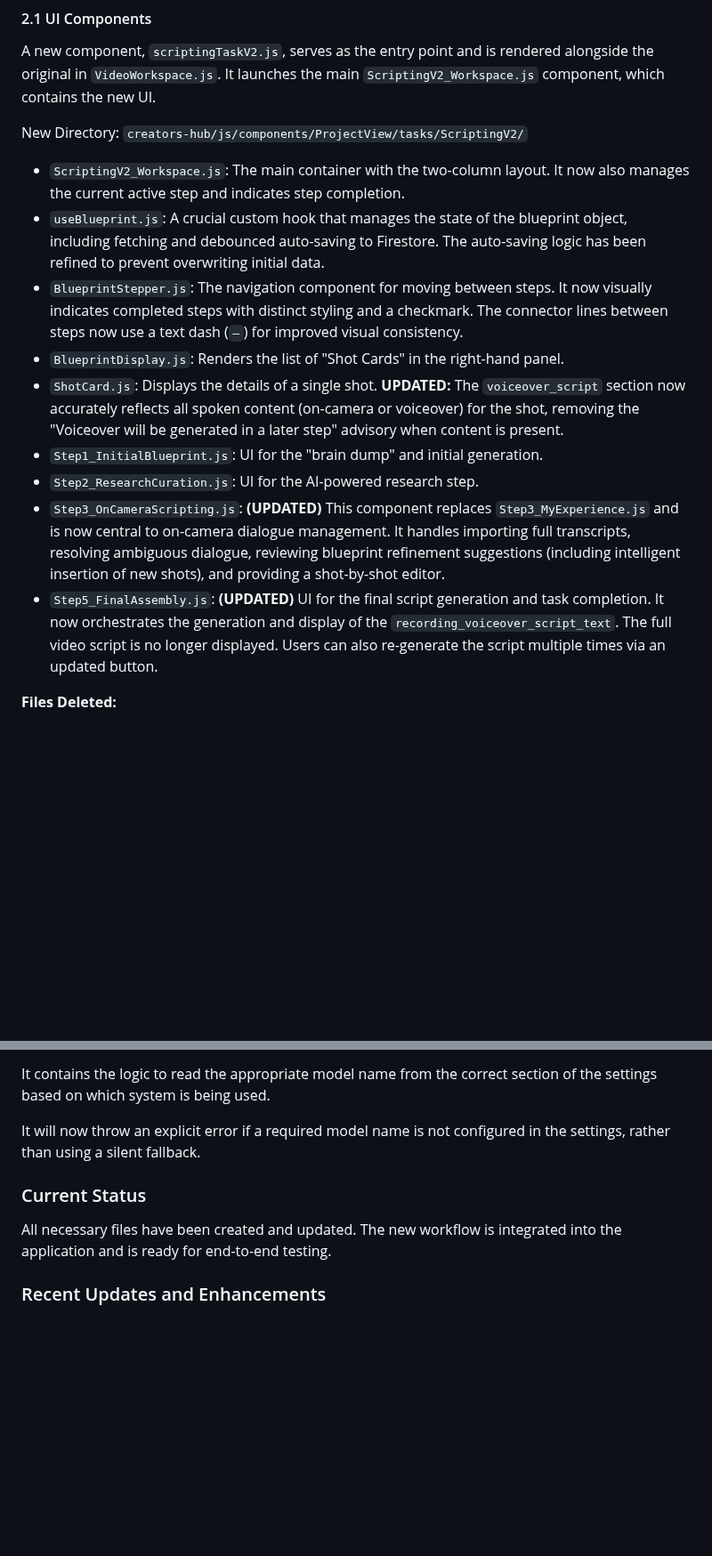
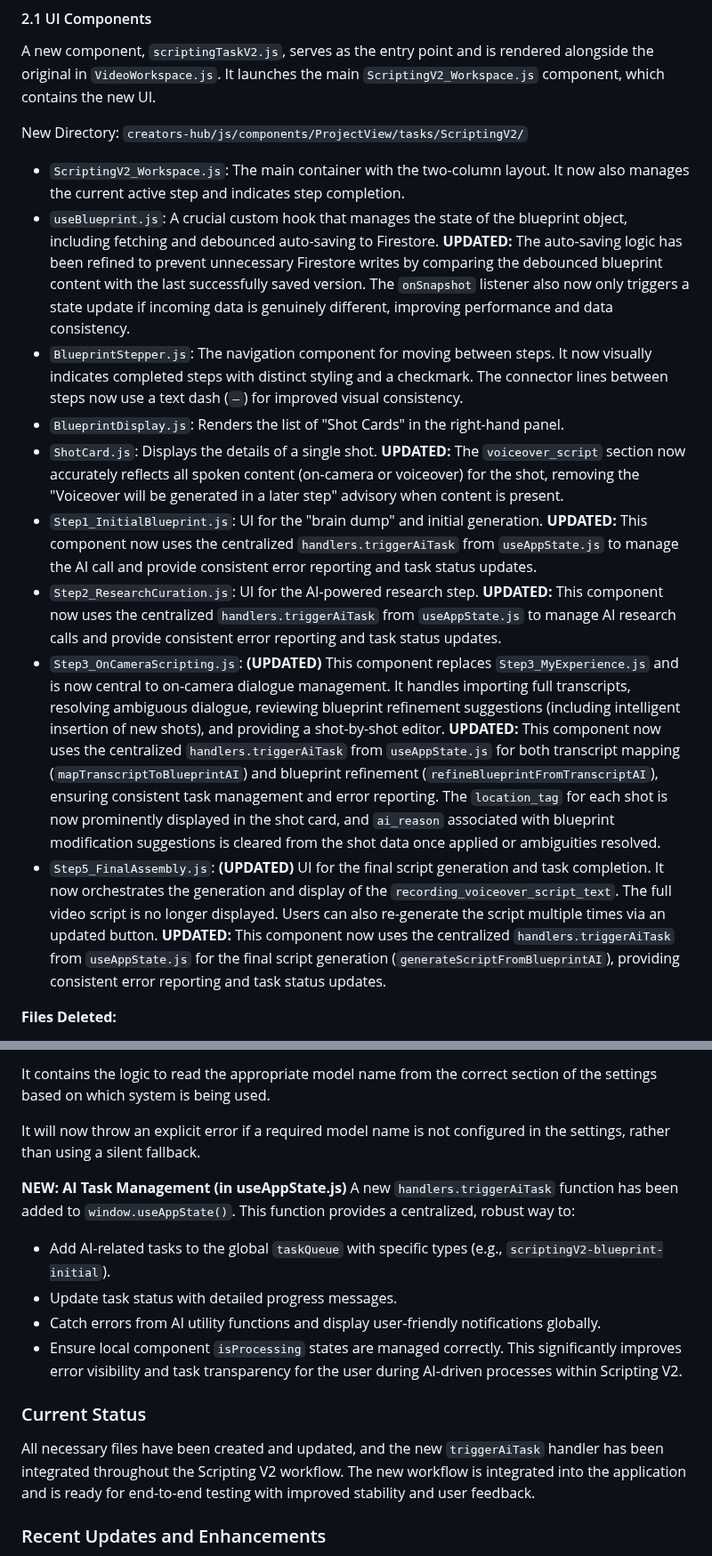
Before and after one commit to ronniem339/aotprojectmanager, a Markdown page: creators-hub/scriptingv2.md, 2 parts joined by grey strips. Shown at 89% size. Drawn GitHub-style; blank space fills up the shorter version.

```diff
--- a/creators-hub/scriptingv2.md
+++ b/creators-hub/scriptingv2.md
@@ -22,14 +22,14 @@ A new component, `scriptingTaskV2.js`, serves as the entry point and is rendered
 New Directory: `creators-hub/js/components/ProjectView/tasks/ScriptingV2/`
 
 * `ScriptingV2_Workspace.js`: The main container with the two-column layout. It now also manages the current active step and indicates step completion.
-* `useBlueprint.js`: A crucial custom hook that manages the state of the blueprint object, including fetching and debounced auto-saving to Firestore. The auto-saving logic has been refined to prevent overwriting initial data.
+* `useBlueprint.js`: A crucial custom hook that manages the state of the blueprint object, including fetching and debounced auto-saving to Firestore. **UPDATED:** The auto-saving logic has been refined to prevent unnecessary Firestore writes by comparing the debounced blueprint content with the last successfully saved version. The `onSnapshot` listener also now only triggers a state update if incoming data is genuinely different, improving performance and data consistency.
 * `BlueprintStepper.js`: The navigation component for moving between steps. It now visually indicates completed steps with distinct styling and a checkmark. The connector lines between steps now use a text dash (`—`) for improved visual consistency.
 * `BlueprintDisplay.js`: Renders the list of "Shot Cards" in the right-hand panel.
 * `ShotCard.js`: Displays the details of a single shot. **UPDATED:** The `voiceover_script` section now accurately reflects all spoken content (on-camera or voiceover) for the shot, removing the "Voiceover will be generated in a later step" advisory when content is present.
-* `Step1_InitialBlueprint.js`: UI for the "brain dump" and initial generation.
-* `Step2_ResearchCuration.js`: UI for the AI-powered research step.
-* `Step3_OnCameraScripting.js`: **(UPDATED)** This component replaces `Step3_MyExperience.js` and is now central to on-camera dialogue management. It handles importing full transcripts, resolving ambiguous dialogue, reviewing blueprint refinement suggestions (including intelligent insertion of new shots), and providing a shot-by-shot editor.
-* `Step5_FinalAssembly.js`: **(UPDATED)** UI for the final script generation and task completion. It now orchestrates the generation and display of the `recording_voiceover_script_text`. The full video script is no longer displayed. Users can also re-generate the script multiple times via an updated button.
+* `Step1_InitialBlueprint.js`: UI for the "brain dump" and initial generation. **UPDATED:** This component now uses the centralized `handlers.triggerAiTask` from `useAppState.js` to manage the AI call and provide consistent error reporting and task status updates.
+* `Step2_ResearchCuration.js`: UI for the AI-powered research step. **UPDATED:** This component now uses the centralized `handlers.triggerAiTask` from `useAppState.js` to manage AI research calls and provide consistent error reporting and task status updates.
+* `Step3_OnCameraScripting.js`: **(UPDATED)** This component replaces `Step3_MyExperience.js` and is now central to on-camera dialogue management. It handles importing full transcripts, resolving ambiguous dialogue, reviewing blueprint refinement suggestions (including intelligent insertion of new shots), and providing a shot-by-shot editor. **UPDATED:** This component now uses the centralized `handlers.triggerAiTask` from `useAppState.js` for both transcript mapping (`mapTranscriptToBlueprintAI`) and blueprint refinement (`refineBlueprintFromTranscriptAI`), ensuring consistent task management and error reporting. The `location_tag` for each shot is now prominently displayed in the shot card, and `ai_reason` associated with blueprint modification suggestions is cleared from the shot data once applied or ambiguities resolved.
+* `Step5_FinalAssembly.js`: **(UPDATED)** UI for the final script generation and task completion. It now orchestrates the generation and display of the `recording_voiceover_script_text`. The full video script is no longer displayed. Users can also re-generate the script multiple times via an updated button. **UPDATED:** This component now uses the centralized `handlers.triggerAiTask` from `useAppState.js` for the final script generation (`generateScriptFromBlueprintAI`), providing consistent error reporting and task status updates.
 
 **Files Deleted:**
 * `Step3_MyExperience.js` (replaced by `Step3_OnCameraScripting.js`)
@@ -80,8 +80,16 @@ It contains the logic to read the appropriate model name from the correct sectio
 
 It will now throw an explicit error if a required model name is not configured in the settings, rather than using a silent fallback.
 
+**NEW: AI Task Management (in useAppState.js)**
+A new `handlers.triggerAiTask` function has been added to `window.useAppState()`. This function provides a centralized, robust way to:
+* Add AI-related tasks to the global `taskQueue` with specific types (e.g., `scriptingV2-blueprint-initial`).
+* Update task status with detailed progress messages.
+* Catch errors from AI utility functions and display user-friendly notifications globally.
+* Ensure local component `isProcessing` states are managed correctly.
+This significantly improves error visibility and task transparency for the user during AI-driven processes within Scripting V2.
+
 ### Current Status
-All necessary files have been created and updated. The new workflow is integrated into the application and is ready for end-to-end testing.
+All necessary files have been created and updated, and the new `triggerAiTask` handler has been integrated throughout the Scripting V2 workflow. The new workflow is integrated into the application and is ready for end-to-end testing with improved stability and user feedback.
 
 ### Recent Updates and Enhancements
 This section outlines the recent modifications made to the Scripting V2 workflow components to improve stability, data handling, and user experience.
```
Also changed, not shown: other parts of creators-hub/scriptingv2.md (+6 -7 lines).
